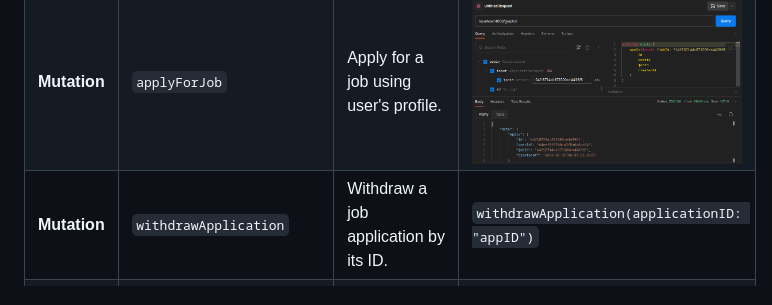
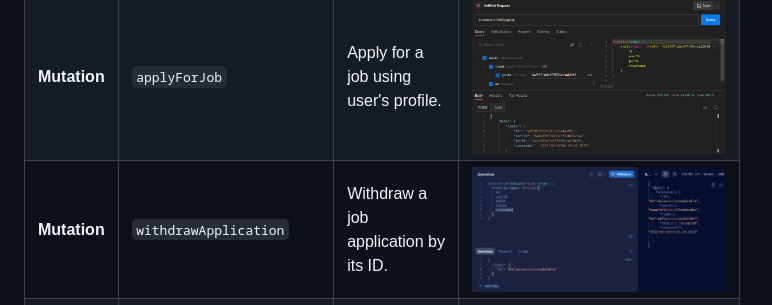
Before and after one commit to BaseMax/JobHuntTS, a Markdown page: README.md, the part around the change. GitHub-like rendering; pictures changed too: screenshots/withdrawApplication.png (added).

Commit message:
add : with draw application

```diff
--- a/README.md
+++ b/README.md
@@ -60,7 +60,7 @@ Open your browser and visit `http://localhost:3000` to access JobHunt.
 | **Mutation** | `updateJob`               | Update details of an existing job .              | ![update job](./screenshots/updateJob.png)                                             |
 | **Mutation** | `deleteJob`               | delete an existing job .                         | ![delete job](./screenshots/deleteJob.png)                                             |
 | **Mutation** | `applyForJob`             | Apply for a job using user's profile.            | ![apply for job](./screenshots/applyToJob.png)                                         |
-| **Mutation** | `withdrawApplication`     | Withdraw a job application by its ID.            | `withdrawApplication(applicationID: "appID")`                                          |
+| **Mutation** | `withdrawApplication`     | Withdraw a job application by its ID.            | ![withdraw application](./screenshots/withdrawApplication.png)                         |
 | **Mutation** | `acceptApplication`       | Accept a job application for a job               | ![update job status](./screenshots/acceptApplication.png)                              |
 | **Mutation** | `rejectApplication`       | Reject a job application for a listing.          | `rejectApplication(applicationID: "appID")`                                            |
 | **Mutation** | `createUserProfile`       | Create a new user profile.                       | `createUserProfile(input: { username, ... })`                                          |
```
Also changed, not shown: 3 other files.
